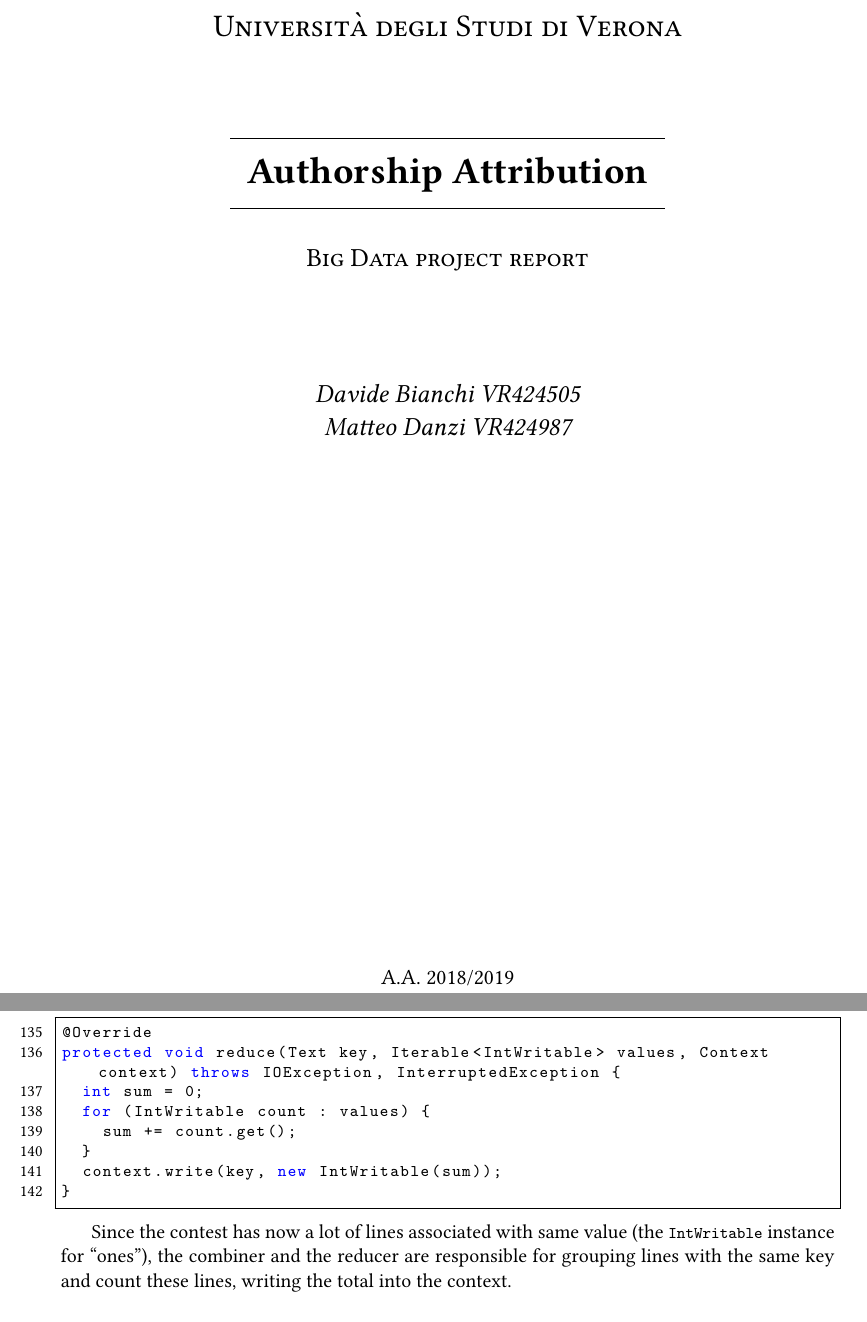
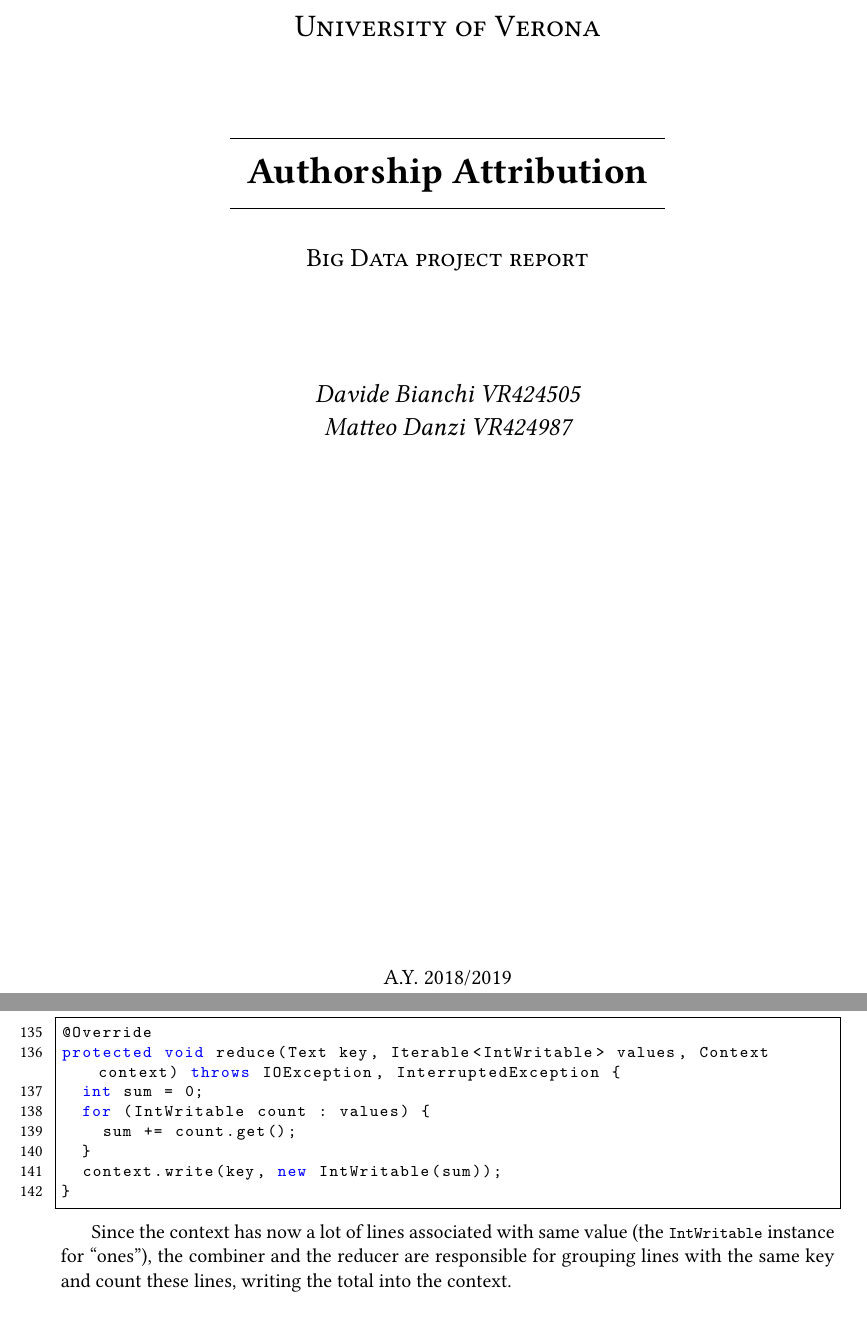
Before and after one commit to sentientmachin3/big-data-project, a LaTeX document (report/report.tex): two parts of pages 1 and 8 of 9, joined at a grey line, cut at the place of the change. Compiled offline with pdfLaTeX.

Commit message:
small changes

```diff
--- a/report/report.tex
+++ b/report/report.tex
@@ -62,7 +62,7 @@ tabsize=2
 	\begin{titlepage}
 		\centering
 		\vspace*{\fill}
-		{\scshape\LARGE Università degli Studi di Verona \par}
+		{\scshape\LARGE University of Verona \par}
 		\vspace{1.5cm}
 		\line(1,0){240} \\
 		{\huge\bfseries Authorship Attribution\par}
@@ -76,7 +76,7 @@ tabsize=2
 		\vspace{5cm}
 		\vspace*{\fill}
 		% Bottom of the page
-		{\large A.A. 2018/2019\par}
+		{\large A.Y. 2018/2019\par}
 	\end{titlepage}
 	\thispagestyle{empty}
 	\newpage
@@ -362,7 +362,7 @@ protected void reduce(Text key, Iterable<IntWritable> values, Context context) t
 }
 	\end{lstlisting}
 
-	Since the contest has now a lot of lines associated with same value (the \lstinline|IntWritable| instance for ``ones''), the combiner and the reducer are responsible for grouping lines with the same key and count these lines, writing the total into the context.
+	Since the context has now a lot of lines associated with same value (the \lstinline|IntWritable| instance for ``ones''), the combiner and the reducer are responsible for grouping lines with the same key and count these lines, writing the total into the context.
 
 
 
```
Also changed, not shown: report/biblio.bib (+1 -1 lines).
